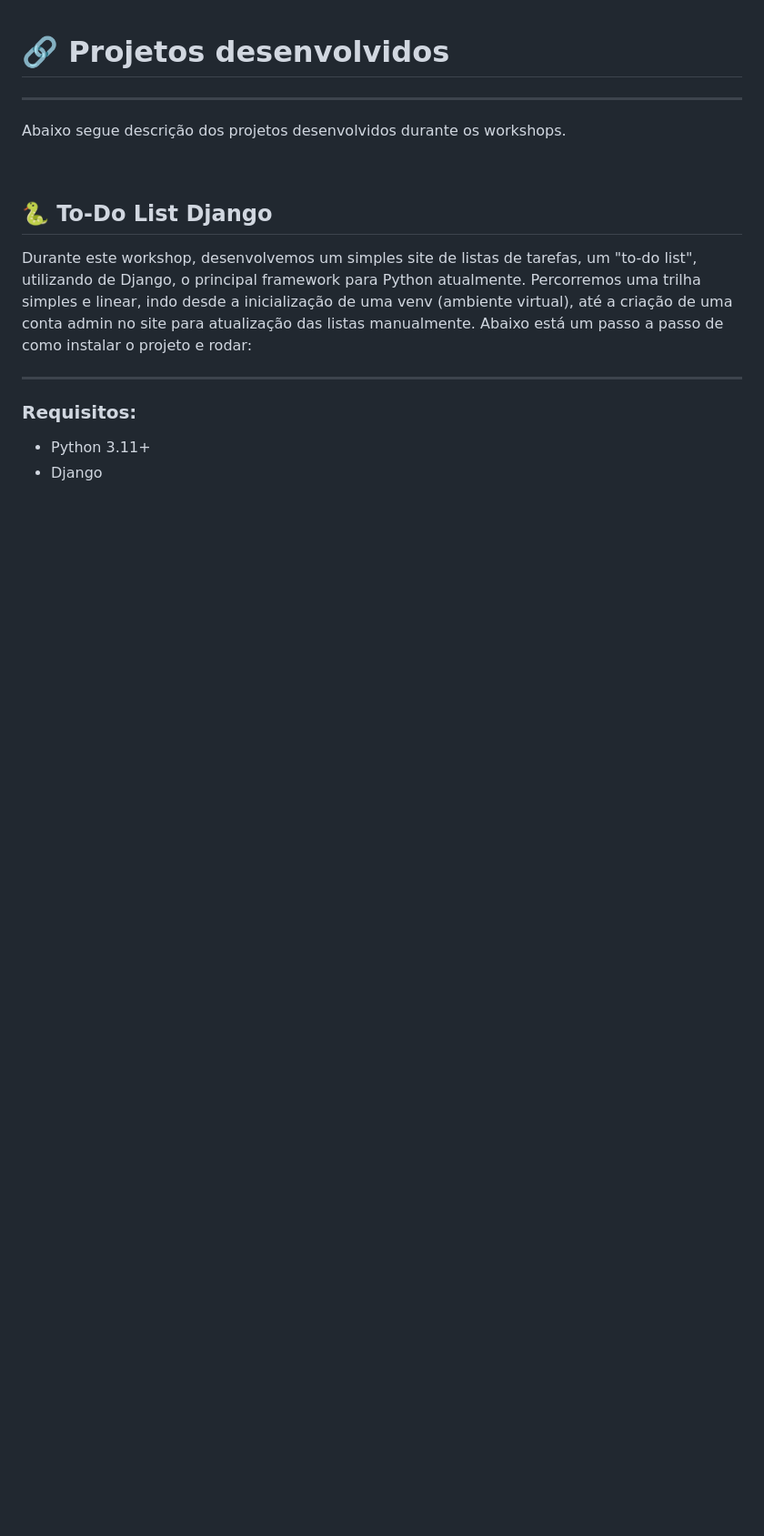
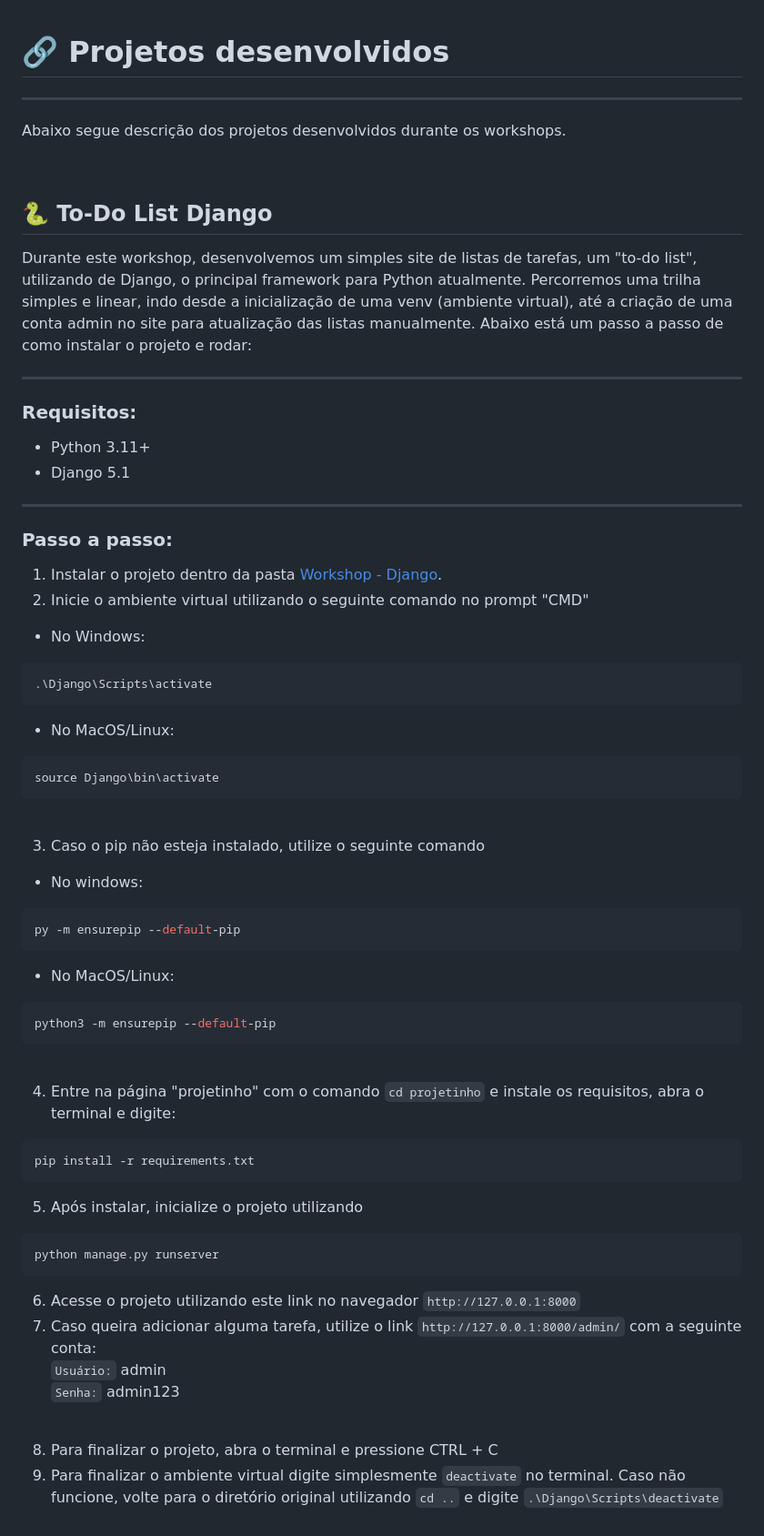
Before and after one commit to vb-santos/cesar-bytelab-2024, a Markdown page: README.md, the part around the change. Shown: that part at 91% size. Drawn GitHub-style; blank space fills up the shorter version.

````diff
--- a/README.md
+++ b/README.md
@@ -53,4 +53,49 @@ Durante este workshop, desenvolvemos um simples site de listas de tarefas, um "t
 ---
 ### Requisitos:
 - Python 3.11+
-- Django
+- Django 5.1
+
+---
+### Passo a passo:
+1. Instalar o projeto dentro da pasta [Workshop - Django](https://github.com/victorb-s/CESAR-ByteLab-2024/tree/7d246a96cd7e9223b1670227b9728f35d2171589/Workshop%20-%20Django).
+2. Inicie o ambiente virtual utilizando o seguinte comando no prompt "CMD"
+
+- No Windows:
+```bash
+.\Django\Scripts\activate
+```
+- No MacOS/Linux:
+```bash
+source Django\bin\activate
+```
+<br>
+
+3. Caso o pip não esteja instalado, utilize o seguinte comando
+
+- No windows:
+```bash
+py -m ensurepip --default-pip
+```
+- No MacOS/Linux:
+```bash
+python3 -m ensurepip --default-pip
+```
+<br>
+
+4. Entre na página "projetinho" com o comando `cd projetinho` e instale os requisitos, abra o terminal e digite:
+```
+pip install -r requirements.txt
+```
+5. Após instalar, inicialize o projeto utilizando
+```
+python manage.py runserver
+```
+6. Acesse o projeto utilizando este link no navegador `http://127.0.0.1:8000`
+7. Caso queira adicionar alguma tarefa, utilize o link `http://127.0.0.1:8000/admin/` com a seguinte conta: <br>
+`Usuário:` admin <br>
+`Senha:` admin123 <br>
+
+<br>
+
+8. Para finalizar o projeto, abra o terminal e pressione CTRL + C
+9. Para finalizar o ambiente virtual digite simplesmente `deactivate` no terminal. Caso não funcione, volte para o diretório original utilizando `cd ..` e digite `.\Django\Scripts\deactivate`
````
